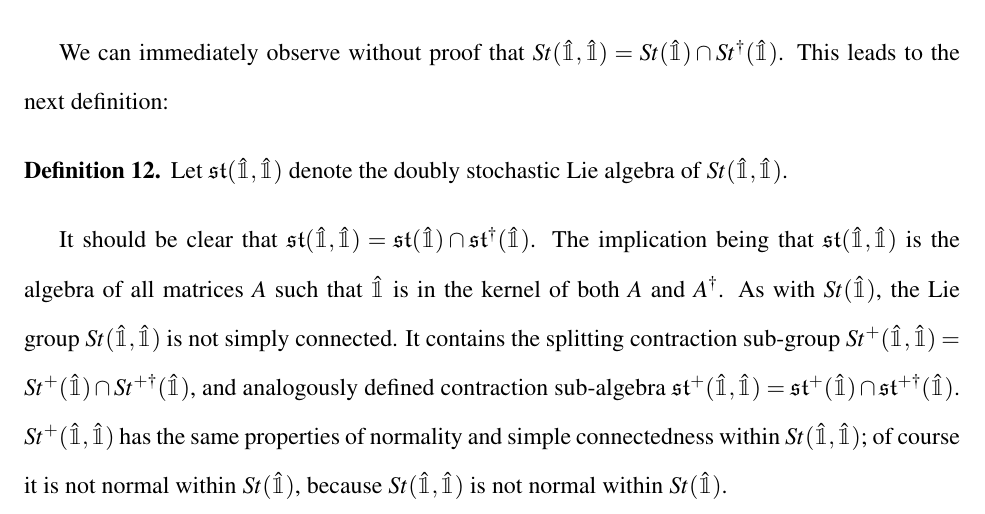
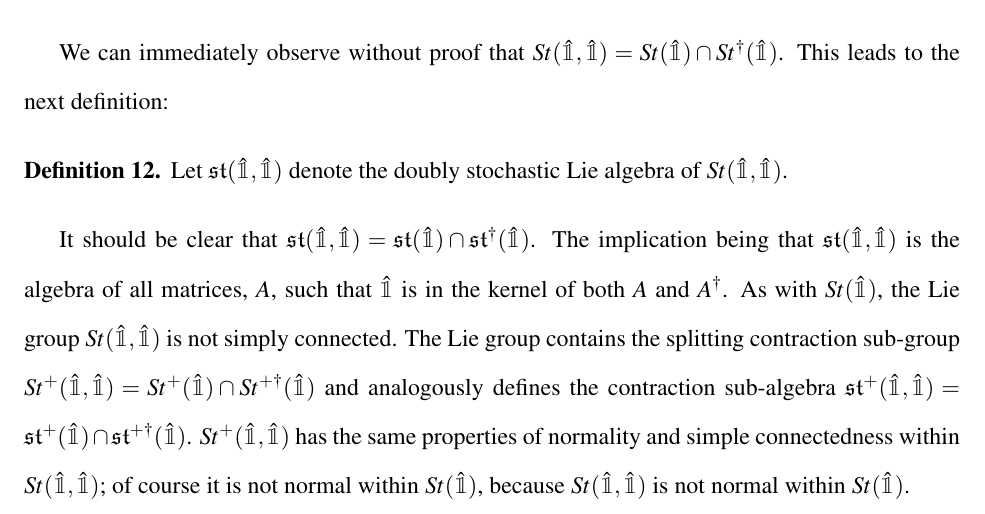
Before and after one commit to aaronsheldon/markov-lie-frechet, a LaTeX thesis (project-main.tex, which reads project-chapter-2.tex): part of page 34 of 80, cut so that both start at the same text. The pictures show the PDF file project-main.pdf that the author committed with the source.

Commit message:
jingjing wu: defined to defines

```diff
--- a/project-chapter-2.tex
+++ b/project-chapter-2.tex
@@ -696,10 +696,10 @@ This leads to the next definition:
 \end{definition}
 It should be clear that $\mathfrak{st}(\hat{\mathbbm{1}}, \hat{\mathbbm{1}}) = \mathfrak{st}(\hat{\mathbbm{1}}) \cap \mathfrak{st}^\dagger(\hat{\mathbbm{1}})$.
 The implication being that $\mathfrak{st}(\hat{\mathbbm{1}}, \hat{\mathbbm{1}})$ is the
-algebra of all matrices $A$ such that $\hat{\mathbbm{1}}$ is in the kernel of both $A$ and $A^\dagger$.
+algebra of all matrices, $A$, such that $\hat{\mathbbm{1}}$ is in the kernel of both $A$ and $A^\dagger$.
 As with $St(\hat{\mathbbm{1}})$, the Lie group $St(\hat{\mathbbm{1}}, \hat{\mathbbm{1}})$ is
-not simply connected. It contains the splitting contraction sub-group $St^{+}(\hat{\mathbbm{1}}, \hat{\mathbbm{1}}) = St^{+}(\hat{\mathbbm{1}}) \cap St^{+\dagger}(\hat{\mathbbm{1}})$,
-and analogously defined contraction sub-algebra $\mathfrak{st}^{+}(\hat{\mathbbm{1}}, \hat{\mathbbm{1}}) = \mathfrak{st}^{+}(\hat{\mathbbm{1}}) \cap \mathfrak{st}^{+\dagger}(\hat{\mathbbm{1}})$.
+not simply connected. The Lie group contains the splitting contraction sub-group $St^{+}(\hat{\mathbbm{1}}, \hat{\mathbbm{1}}) = St^{+}(\hat{\mathbbm{1}}) \cap St^{+\dagger}(\hat{\mathbbm{1}})$
+and analogously defines the contraction sub-algebra $\mathfrak{st}^{+}(\hat{\mathbbm{1}}, \hat{\mathbbm{1}}) = \mathfrak{st}^{+}(\hat{\mathbbm{1}}) \cap \mathfrak{st}^{+\dagger}(\hat{\mathbbm{1}})$.
 $St^{+}(\hat{\mathbbm{1}}, \hat{\mathbbm{1}})$ has the same properties of normality and
 simple connectedness within $St(\hat{\mathbbm{1}}, \hat{\mathbbm{1}})$; of course it is not
 normal within $St(\hat{\mathbbm{1}})$, because $St(\hat{\mathbbm{1}}, \hat{\mathbbm{1}})$ is
```
Also changed, not shown: project-main.pdf.
